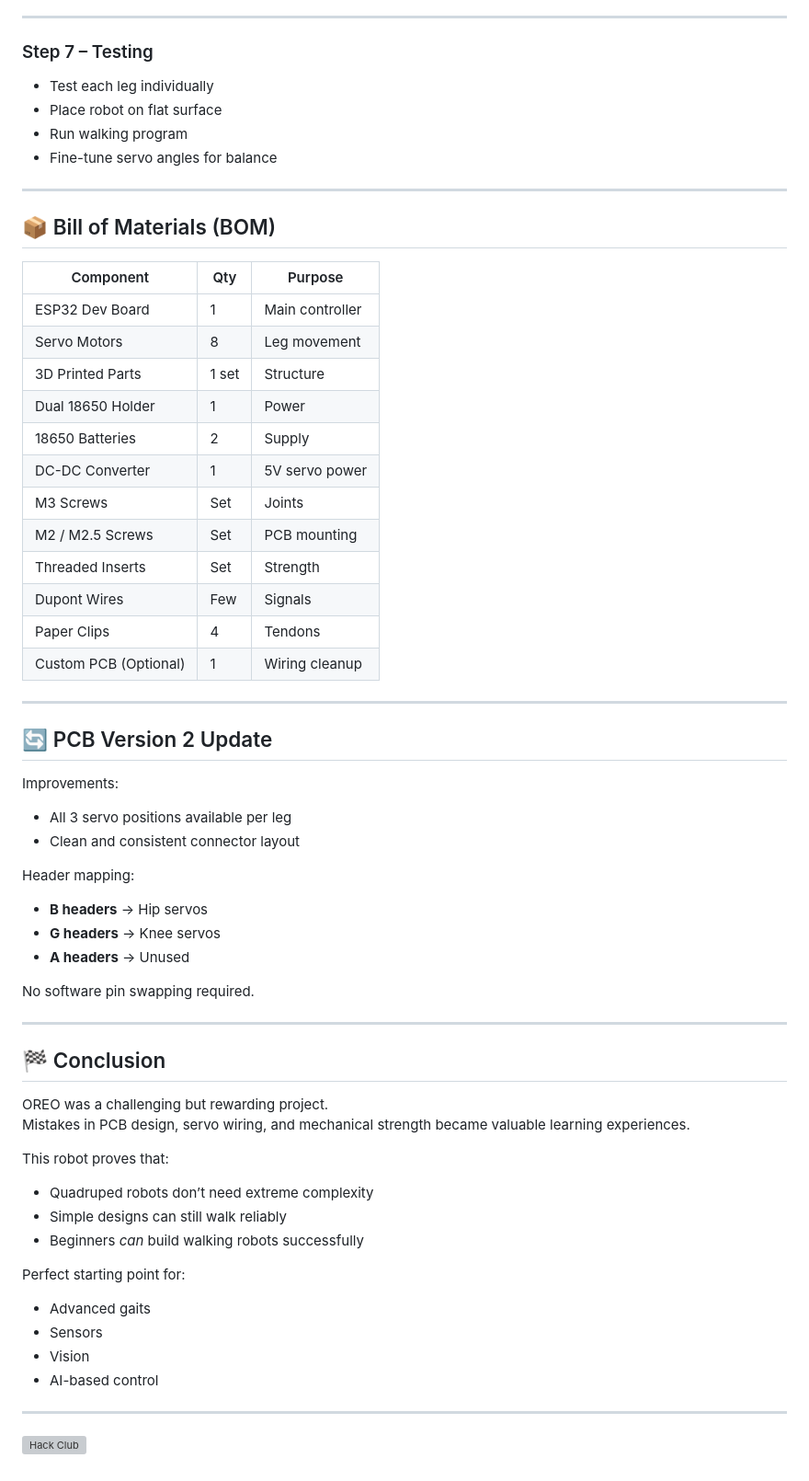
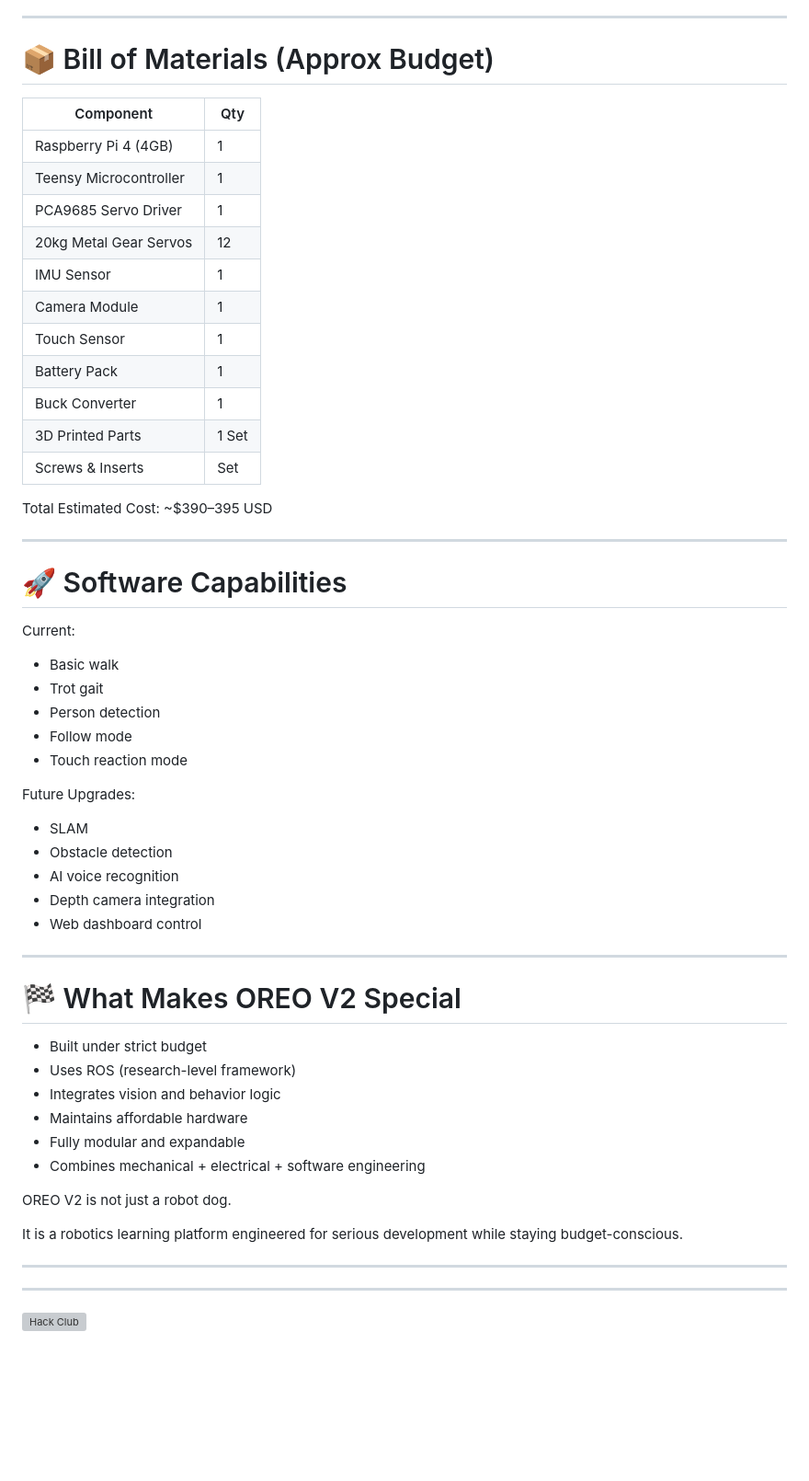
Before and after one commit to stairmoss/OREO-robot_dog, a Markdown page: README.md, the part around one of its changes. Shown at 92% size. Rendered like a GitHub page; blank space fills up the shorter version; grey boxes are pictures that could not be loaded.

```diff
--- a/README.md
+++ b/README.md
@@ -182,64 +236,65 @@ INA219 current sensor code exists but was removed in the final build for simplic
 
 ---
 
-### Step 7 – Testing
-- Test each leg individually
-- Place robot on flat surface
-- Run walking program
-- Fine-tune servo angles for balance
+# 📦 Bill of Materials (Approx Budget)
+
+| Component | Qty |
+|-----------|-----|
+| Raspberry Pi 4 (4GB) | 1 |
+| Teensy Microcontroller | 1 |
+| PCA9685 Servo Driver | 1 |
+| 20kg Metal Gear Servos | 12 |
+| IMU Sensor | 1 |
+| Camera Module | 1 |
+| Touch Sensor | 1 |
+| Battery Pack | 1 |
+| Buck Converter | 1 |
+| 3D Printed Parts | 1 Set |
+| Screws & Inserts | Set |
+
+Total Estimated Cost: ~$390–395 USD
 
 ---
 
-## 📦 Bill of Materials (BOM)
+# 🚀 Software Capabilities
 
-| Component | Qty | Purpose |
-|---|---|---|
-| ESP32 Dev Board | 1 | Main controller |
-| Servo Motors | 8 | Leg movement |
-| 3D Printed Parts | 1 set | Structure |
-| Dual 18650 Holder | 1 | Power |
-| 18650 Batteries | 2 | Supply |
-| DC-DC Converter | 1 | 5V servo power |
-| M3 Screws | Set | Joints |
-| M2 / M2.5 Screws | Set | PCB mounting |
-| Threaded Inserts | Set | Strength |
-| Dupont Wires | Few | Signals |
-| Paper Clips | 4 | Tendons |
-| Custom PCB (Optional) | 1 | Wiring cleanup |
+Current:
+
+- Basic walk
+- Trot gait
+- Person detection
+- Follow mode
+- Touch reaction mode
+
+Future Upgrades:
+
+- SLAM
+- Obstacle detection
+- AI voice recognition
+- Depth camera integration
+- Web dashboard control
 
 ---
 
-## 🔄 PCB Version 2 Update
+# 🏁 What Makes OREO V2 Special
 
-Improvements:
-- All 3 servo positions available per leg
-- Clean and consistent connector layout
+- Built under strict budget
+- Uses ROS (research-level framework)
+- Integrates vision and behavior logic
+- Maintains affordable hardware
+- Fully modular and expandable
+- Combines mechanical + electrical + software engineering
 
-Header mapping:
-- **B headers** → Hip servos
-- **G headers** → Knee servos
-- **A headers** → Unused
+OREO V2 is not just a robot dog.
 
-No software pin swapping required.
+It is a robotics learning platform engineered for serious development while staying budget-conscious.
 
 ---
 
-## 🏁 Conclusion
 
-OREO was a challenging but rewarding project.
-Mistakes in PCB design, servo wiring, and mechanical strength became valuable learning experiences.
-
-This robot proves that:
-- Quadruped robots don’t need extreme complexity
-- Simple designs can still walk reliably
-- Beginners *can* build walking robots successfully
-
-Perfect starting point for:
-- Advanced gaits
-- Sensors
-- Vision
-- AI-based control
 
 ---
 
+
+
 [![Hack Club](https://assets.hackclub.com/flag-orpheus-top.svg)](https://hackclub.com/)
```
Also changed, not shown: other parts of README.md (+181 -127 lines).
